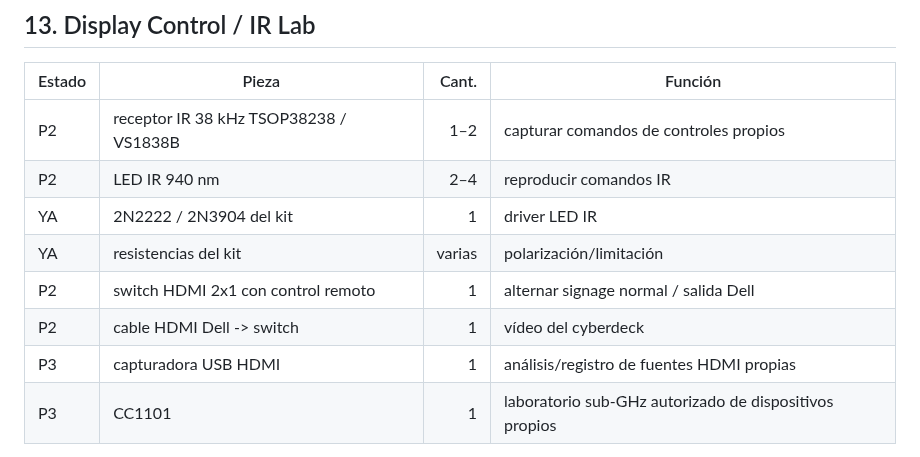
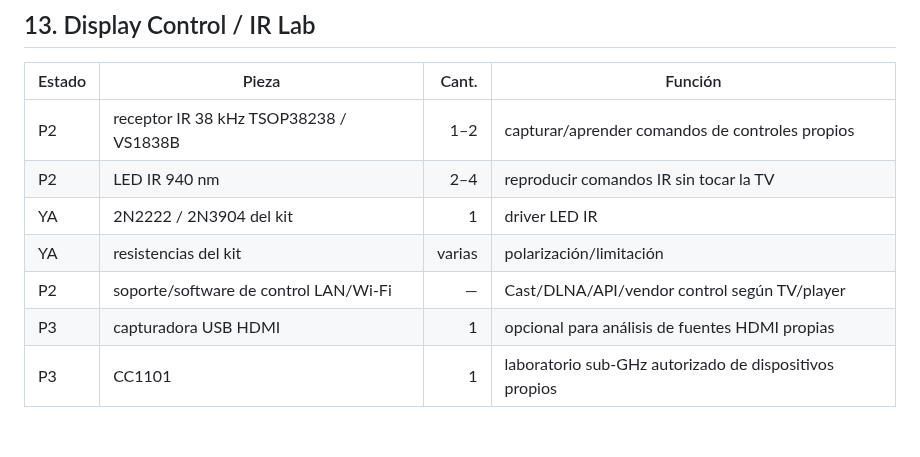
Before and after one commit to Jesus-Medina/Cyberdeck-R5-ESP32, a Markdown page: docs/04-bom.md, the part around the change. Drawn GitHub-style; blank space fills up the shorter version.

Commit message:
docs: make display control wireless-first in BOM

```diff
--- a/docs/04-bom.md
+++ b/docs/04-bom.md
@@ -219,13 +219,12 @@ No se energizan módulos caros hasta aprobar el bring-up documentado.
 
 | Estado | Pieza | Cant. | Función |
 |---|---|---:|---|
-| P2 | receptor IR 38 kHz TSOP38238 / VS1838B | 1–2 | capturar comandos de controles propios |
-| P2 | LED IR 940 nm | 2–4 | reproducir comandos IR |
+| P2 | receptor IR 38 kHz TSOP38238 / VS1838B | 1–2 | capturar/aprender comandos de controles propios |
+| P2 | LED IR 940 nm | 2–4 | reproducir comandos IR sin tocar la TV |
 | YA | 2N2222 / 2N3904 del kit | 1 | driver LED IR |
 | YA | resistencias del kit | varias | polarización/limitación |
-| P2 | switch HDMI 2x1 con control remoto | 1 | alternar signage normal / salida Dell |
-| P2 | cable HDMI Dell -> switch | 1 | vídeo del cyberdeck |
-| P3 | capturadora USB HDMI | 1 | análisis/registro de fuentes HDMI propias |
+| P2 | soporte/software de control LAN/Wi-Fi | — | Cast/DLNA/API/vendor control según TV/player |
+| P3 | capturadora USB HDMI | 1 | opcional para análisis de fuentes HDMI propias |
 | P3 | CC1101 | 1 | laboratorio sub-GHz autorizado de dispositivos propios |
 
 Arquitectura y uso: [18-display-control-ir-lab.md](./18-display-control-ir-lab.md).
```
